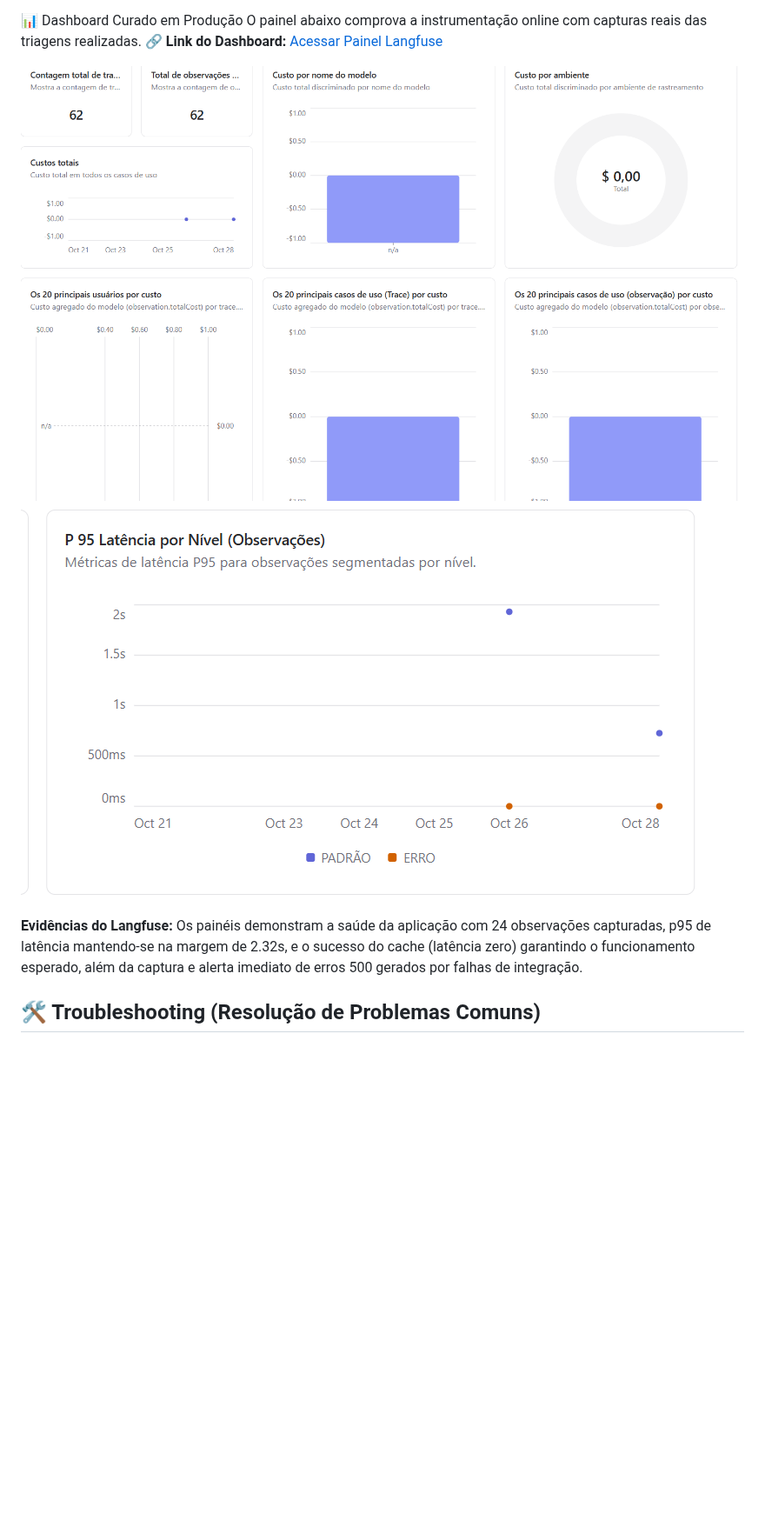
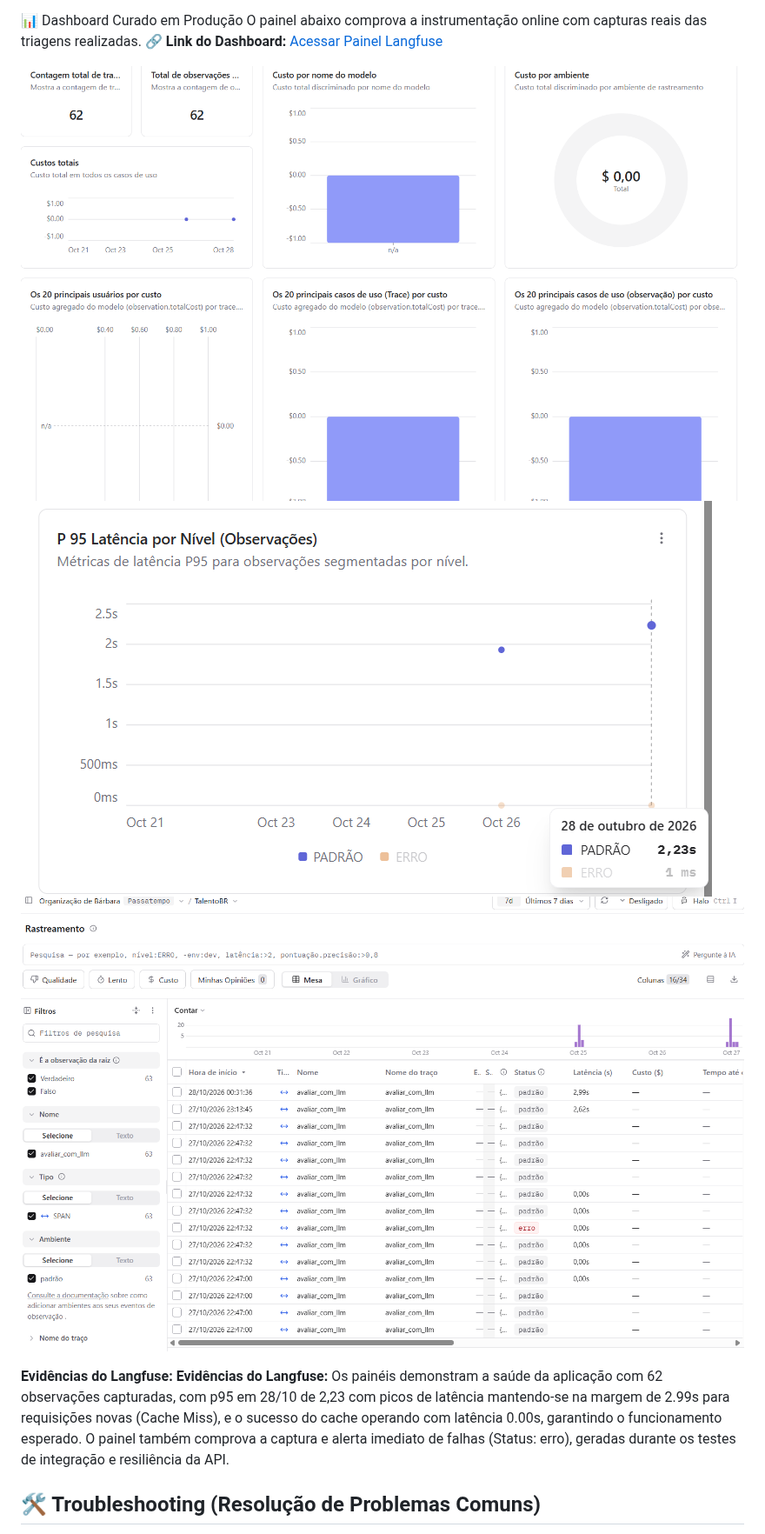
Before and after one commit to Barbara-Roberta-Marchinski/ai-factory-talentobr, a Markdown page: README.md, the part around one of its changes. Shown at 87% size. Drawn GitHub-style; pictures changed too: docs/Rastreamento.png (added), docs/dashboard_latencia.png; blank space fills up the shorter version.

Commit message:
docs: atualiza README com as métricas

```diff
--- a/README.md
+++ b/README.md
@@ -175,10 +185,11 @@ O painel abaixo comprova a instrumentação online com capturas reais das triage
 🔗 **Link do Dashboard:** [Acessar Painel Langfuse](https://us.cloud.langfuse.com/project/cmvokcfwy025gad0jzimbl0wh/traces)
 
 
-![Print do Dashboard - Métricas Principais](docs/dashboard_metricas.png)
-![Print do Dashboard - Latência e Custo](docs/dashboard_latencia.png)
+![Print do Dashboard - Frequência e Custos](docs/dashboard_metricas.png)
+![Print do Dashboard - Latência](docs/dashboard_latencia.png)
+![Print do Dashboard - Rastreamento](docs/Rastreamento.png)
 
-**Evidências do Langfuse:** Os painéis demonstram a saúde da aplicação com 24 observações capturadas, p95 de latência mantendo-se na margem de 2.32s, e o sucesso do cache (latência zero) garantindo o funcionamento esperado, além da captura e alerta imediato de erros 500 gerados por falhas de integração.
+**Evidências do Langfuse:** **Evidências do Langfuse:** Os painéis demonstram a saúde da aplicação com 62 observações capturadas, com p95 em 28/10 de 2,23 com picos de latência mantendo-se na margem de 2.99s para requisições novas (Cache Miss), e o sucesso do cache operando com latência 0.00s, garantindo o funcionamento esperado. O painel também comprova a captura e alerta imediato de falhas (Status: erro), geradas durante os testes de integração e resiliência da API.
 
 ## 🛠️ Troubleshooting (Resolução de Problemas Comuns)
 - **Erro de CORS no Frontend (Next.js vs FastAPI):** Se a interface web falhar ao conectar com o backend, verifique se a variável `FRONTEND_ORIGINS` no painel do Render contém a URL pública e exata do frontend, **sem a barra (/) no final** do domínio.
```
Also changed, not shown: other parts of README.md (+10 -0 lines).
